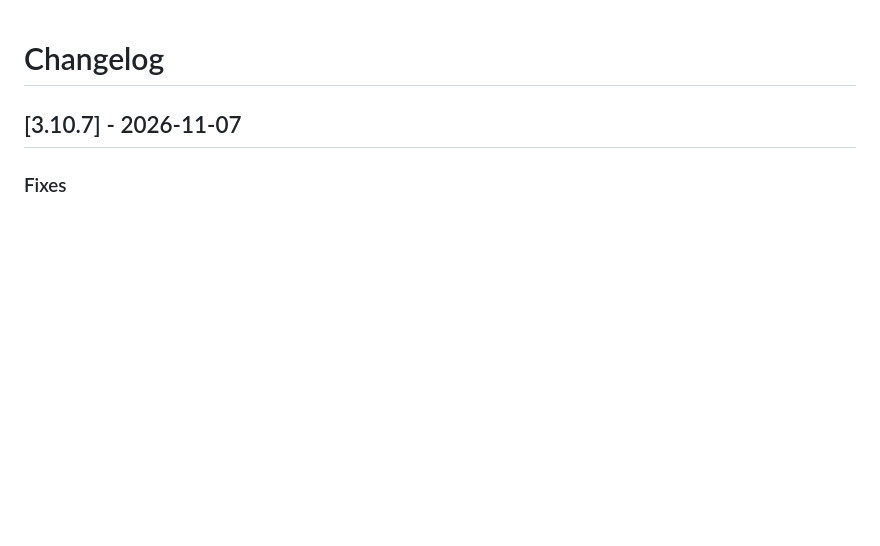
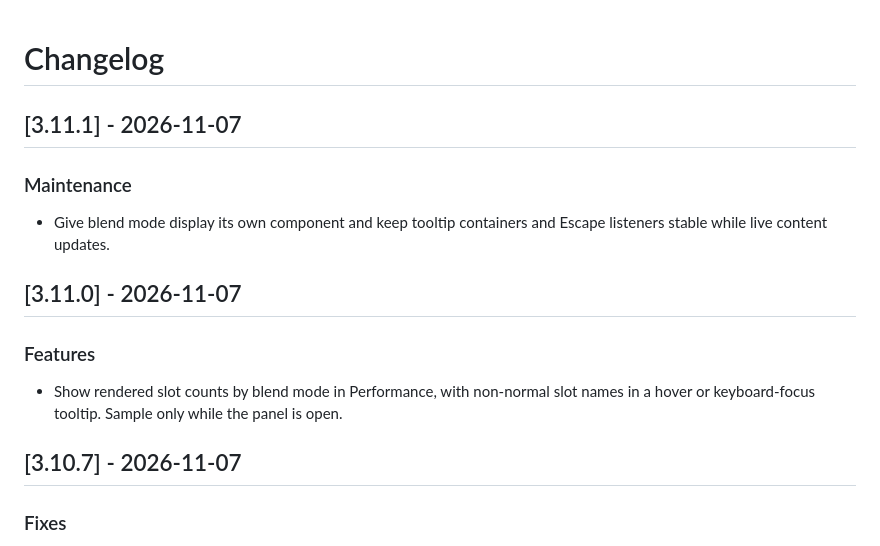
Before and after one commit to neymanushka/spine_preview_ext, a Markdown page: CHANGELOG.md, the part around the change. GitHub-like rendering; blank space fills up the shorter version.

```diff
--- a/CHANGELOG.md
+++ b/CHANGELOG.md
@@ -1,4 +1,18 @@
 # Changelog
+
+## [3.11.1] - 2026-11-07
+
+### Maintenance
+
+- Give blend mode display its own component and keep tooltip containers and
+  Escape listeners stable while live content updates.
+
+## [3.11.0] - 2026-11-07
+
+### Features
+
+- Show rendered slot counts by blend mode in Performance, with non-normal slot
+  names in a hover or keyboard-focus tooltip. Sample only while the panel is open.
 
 ## [3.10.7] - 2026-11-07
 
```
Also changed, not shown: README.md (+21 -0 lines), demo/demo.png, 9 other files.
